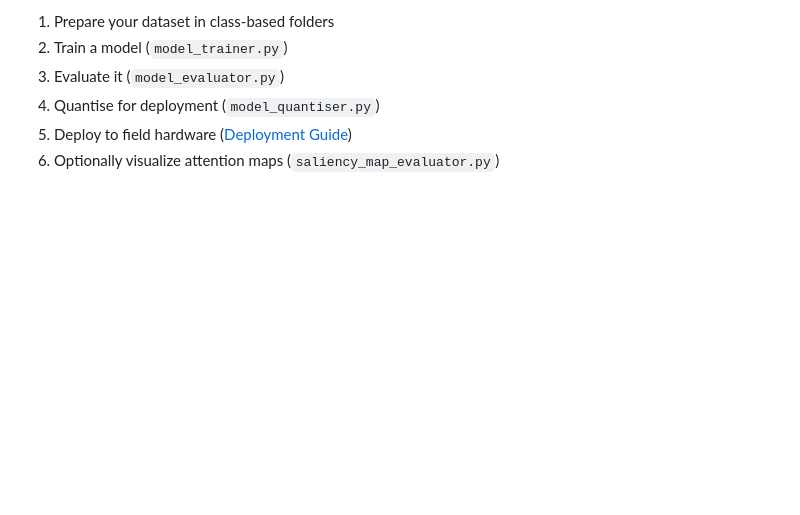
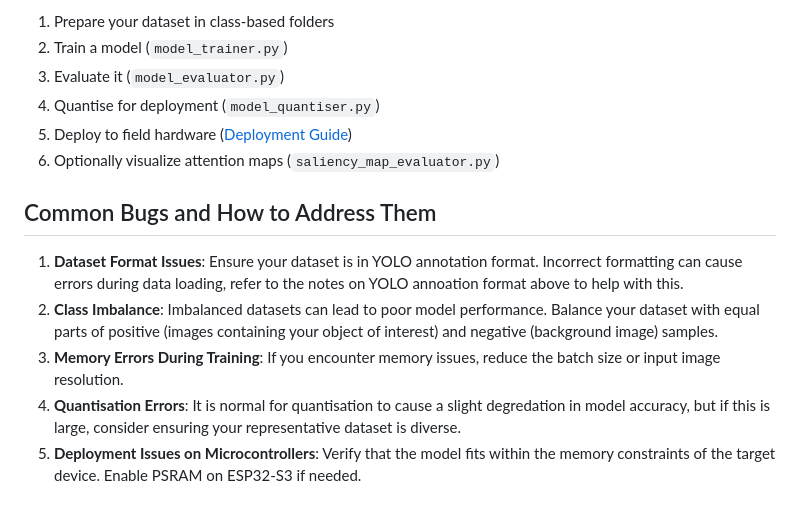
Before and after one commit to rossGardiner/ecto-trigger, a Markdown page: guides/usage.md, the part around the change. Drawn GitHub-style; blank space fills up the shorter version.

```diff
--- a/guides/usage.md
+++ b/guides/usage.md
@@ -359,3 +359,11 @@ To use each of these files together to create, train, evaluate and deploy a mode
 4. Quantise for deployment (`model_quantiser.py`)
 5. Deploy to field hardware ([Deployment Guide](deployment.md))
 6. Optionally visualize attention maps (`saliency_map_evaluator.py`)
+
+## Common Bugs and How to Address Them
+
+1. **Dataset Format Issues**: Ensure your dataset is in YOLO annotation format. Incorrect formatting can cause errors during data loading, refer to the notes on YOLO annoation format above to help with this.
+2. **Class Imbalance**: Imbalanced datasets can lead to poor model performance. Balance your dataset with equal parts of positive (images containing your object of interest) and negative (background image) samples.
+3. **Memory Errors During Training**: If you encounter memory issues, reduce the batch size or input image resolution.
+4. **Quantisation Errors**: It is normal for quantisation to cause a slight degredation in model accuracy, but if this is large, consider ensuring your representative dataset is diverse.
+5. **Deployment Issues on Microcontrollers**: Verify that the model fits within the memory constraints of the target device. Enable PSRAM on ESP32-S3 if needed.
```
